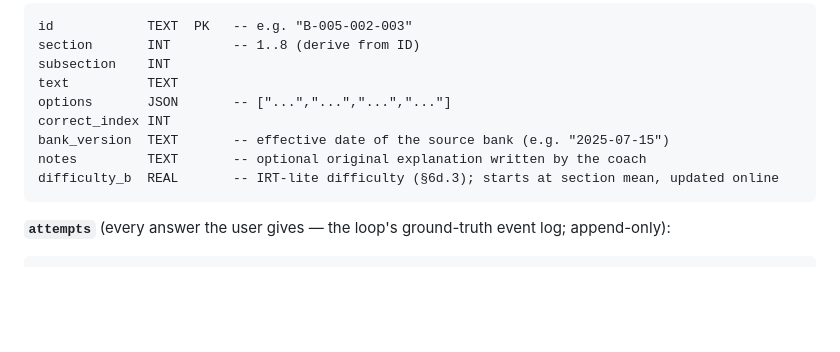
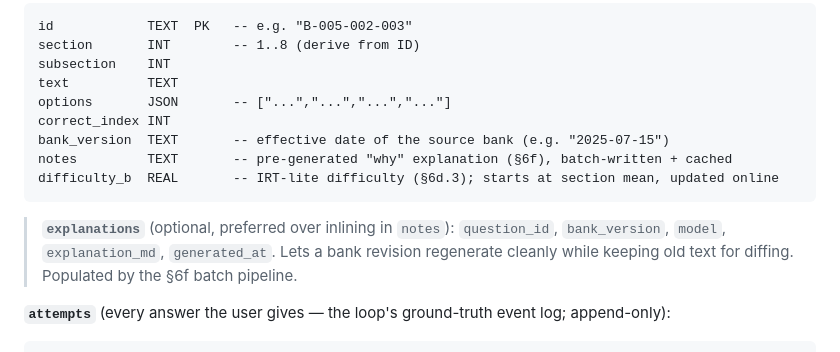
Before and after one commit to TuringCompote/HamStudy, a Markdown page: ham-radio-training-build-spec.md, the part around one of its changes. Drawn GitHub-style; blank space fills up the shorter version.

````diff
--- a/ham-radio-training-build-spec.md
+++ b/ham-radio-training-build-spec.md
@@ -531,9 +602,13 @@ text          TEXT
 options       JSON       -- ["...","...","...","..."]
 correct_index INT
 bank_version  TEXT       -- effective date of the source bank (e.g. "2025-07-15")
-notes         TEXT       -- optional original explanation written by the coach
+notes         TEXT       -- pre-generated "why" explanation (§6f), batch-written + cached
 difficulty_b  REAL       -- IRT-lite difficulty (§6d.3); starts at section mean, updated online
 ```
+
+> **`explanations`** (optional, preferred over inlining in `notes`): `question_id`,
+> `bank_version`, `model`, `explanation_md`, `generated_at`. Lets a bank revision regenerate
+> cleanly while keeping old text for diffing. Populated by the §6f batch pipeline.
 
 **`attempts`** (every answer the user gives — the loop's ground-truth event log; append-only):
 ```
````
Also changed, not shown: other parts of ham-radio-training-build-spec.md (+71 -0 lines), QUESTIONS.md (+6 -0 lines), constitution.md (+7 -0 lines).
